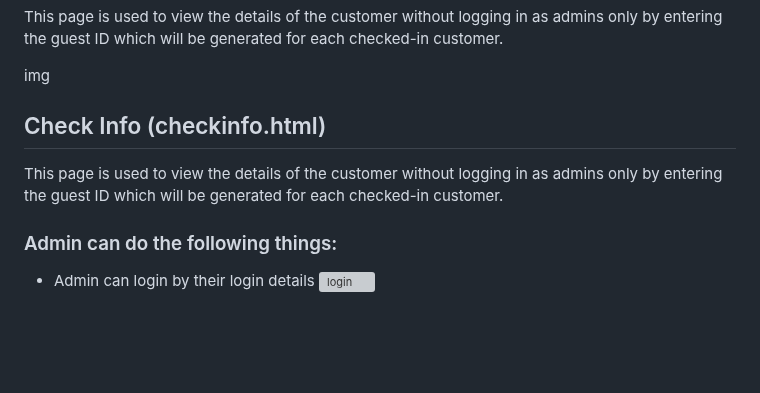
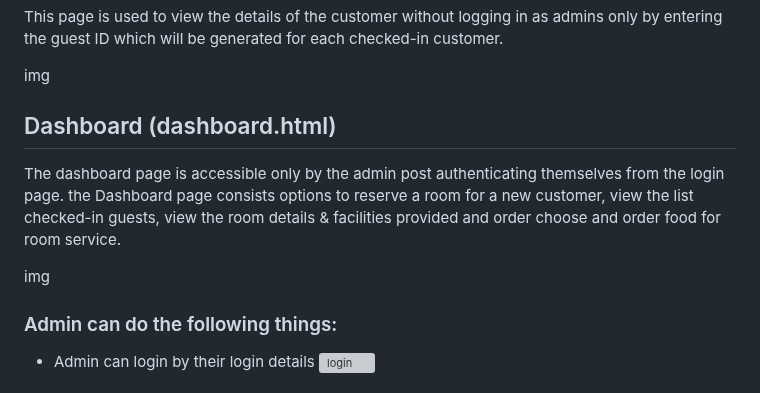
Before and after one commit to fahdkhan98/DBS-HotelManagement, a Markdown page: README.md, the part around the change. Drawn GitHub-style; blank space fills up the shorter version; grey boxes are pictures that could not be loaded.

```diff
--- a/README.md
+++ b/README.md
@@ -32,8 +32,12 @@ This page is used to view the details of the customer without logging in as admi
 
 img
 
-## Check Info (checkinfo.html)
-This page is used to view the details of the customer without logging in as admins only by entering the guest ID which will be generated for each checked-in customer.
+## Dashboard (dashboard.html)
+The dashboard page is accessible only by the admin post authenticating themselves from the login page. the Dashboard page consists options to reserve a room for a new customer, view the list checked-in guests, view the room details & facilities provided and order choose and order food for room service.
+
+img
+
+
 
 
 
```
